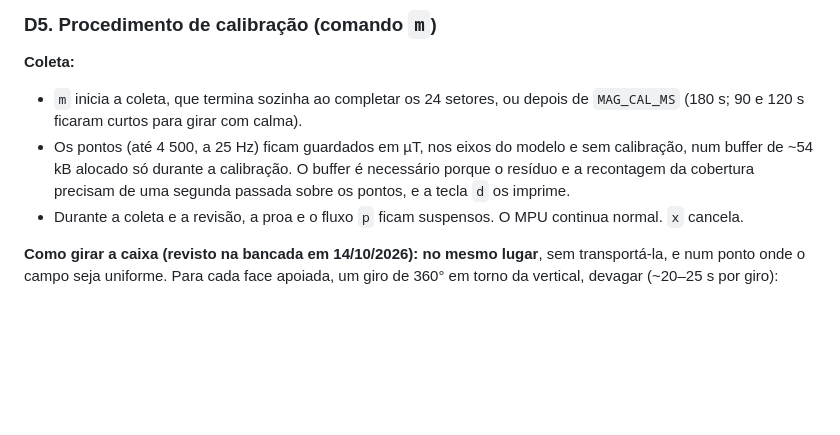
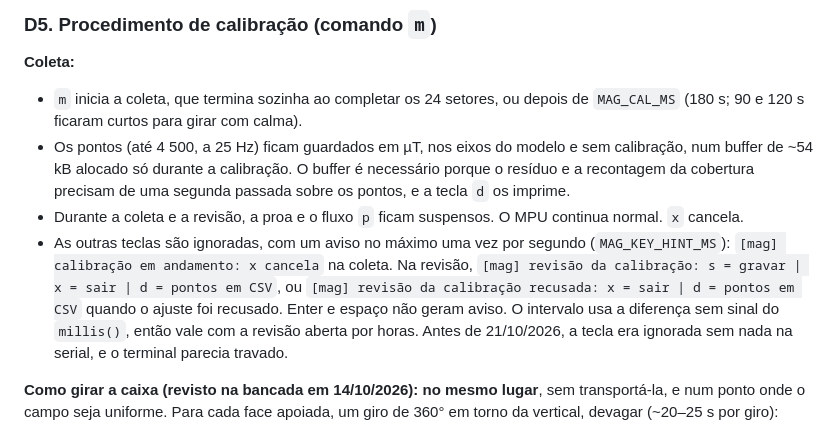
Before and after one commit to rigelsss/attitude-indicator, a Markdown page: docs/magnetometro.md, the part around the change. GitHub-like rendering; blank space fills up the shorter version.

```diff
--- a/docs/magnetometro.md
+++ b/docs/magnetometro.md
@@ -148,6 +148,7 @@ Com a proa magnética ψ, o campo nos eixos do modelo é x = H·cosψ, y = −H
 - `m` inicia a coleta, que termina sozinha ao completar os 24 setores, ou depois de `MAG_CAL_MS` (180 s; 90 e 120 s ficaram curtos para girar com calma).
 - Os pontos (até 4 500, a 25 Hz) ficam guardados em µT, nos eixos do modelo e sem calibração, num buffer de ~54 kB alocado só durante a calibração. O buffer é necessário porque o resíduo e a recontagem da cobertura precisam de uma segunda passada sobre os pontos, e a tecla `d` os imprime.
 - Durante a coleta e a revisão, a proa e o fluxo `p` ficam suspensos. O MPU continua normal. `x` cancela.
+- As outras teclas são ignoradas, com um aviso no máximo uma vez por segundo (`MAG_KEY_HINT_MS`): `[mag] calibração em andamento: x cancela` na coleta. Na revisão, `[mag] revisão da calibração: s = gravar | x = sair | d = pontos em CSV`, ou `[mag] revisão da calibração recusada: x = sair | d = pontos em CSV` quando o ajuste foi recusado. Enter e espaço não geram aviso. O intervalo usa a diferença sem sinal do `millis()`, então vale com a revisão aberta por horas. Antes de 21/10/2026, a tecla era ignorada sem nada na serial, e o terminal parecia travado.
 
 **Como girar a caixa (revisto na bancada em 14/10/2026):** **no mesmo lugar**, sem transportá-la, e num ponto onde o campo seja uniforme. Para cada face apoiada, um giro de 360° em torno da vertical, devagar (~20–25 s por giro):
 
```
Also changed, not shown: docs/hardware.md (+24 -0 lines), docs/refatoracao.md (+1 -0 lines).
